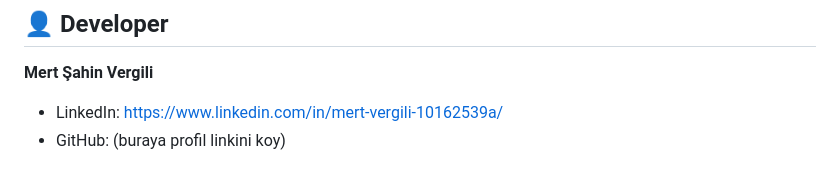
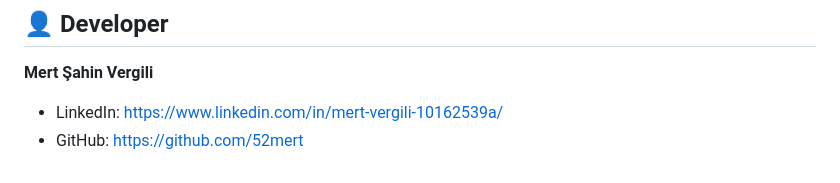
Before and after one commit to 52mert/soccer, a Markdown page: README.md, the part around the change. Drawn GitHub-style.

```diff
--- a/README.md
+++ b/README.md
@@ -200,4 +200,4 @@ Frontend tarafında sadece public/anon Supabase key kullanılır. Yazma işlemle
 **Mert Şahin Vergili**
 
 - LinkedIn: https://www.linkedin.com/in/mert-vergili-10162539a/
-- GitHub: (buraya profil linkini koy)
+- GitHub: https://github.com/52mert
```
